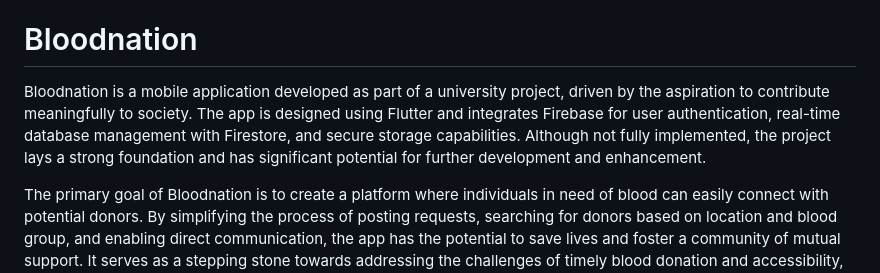
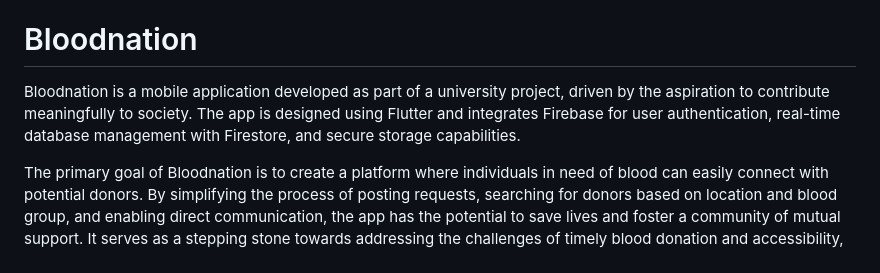
Before and after one commit to Hadi054/blood-nation, a Markdown page: README.md, the part around the change. Rendered like a GitHub page.

```diff
--- a/README.md
+++ b/README.md
@@ -8,7 +8,7 @@ MD SAFIUL ALAM SARKER : safiulalamsarker@gmail.com ANIK MAHMUD SHANTO: u1904049@
 
 # Bloodnation
 
-Bloodnation is a mobile application developed as part of a university project, driven by the aspiration to contribute meaningfully to society. The app is designed using Flutter and integrates Firebase for user authentication, real-time database management with Firestore, and secure storage capabilities. Although not fully implemented, the project lays a strong foundation and has significant potential for further development and enhancement.
+Bloodnation is a mobile application developed as part of a university project, driven by the aspiration to contribute meaningfully to society. The app is designed using Flutter and integrates Firebase for user authentication, real-time database management with Firestore, and secure storage capabilities.
 
 The primary goal of Bloodnation is to create a platform where individuals in need of blood can easily connect with potential donors. By simplifying the process of posting requests, searching for donors based on location and blood group, and enabling direct communication, the app has the potential to save lives and foster a community of mutual support. It serves as a stepping stone towards addressing the challenges of timely blood donation and accessibility, making a difference in emergencies and regular medical needs.
 
```
